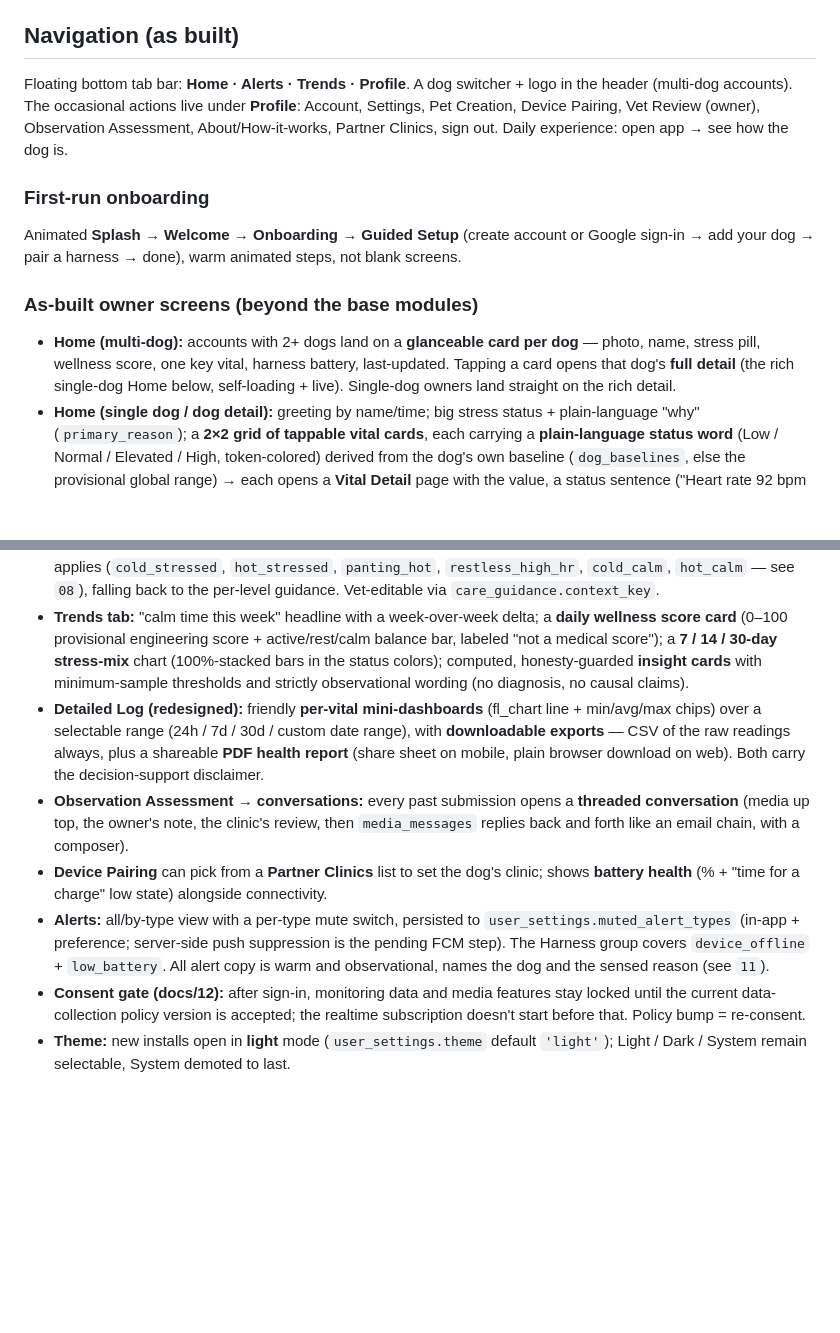
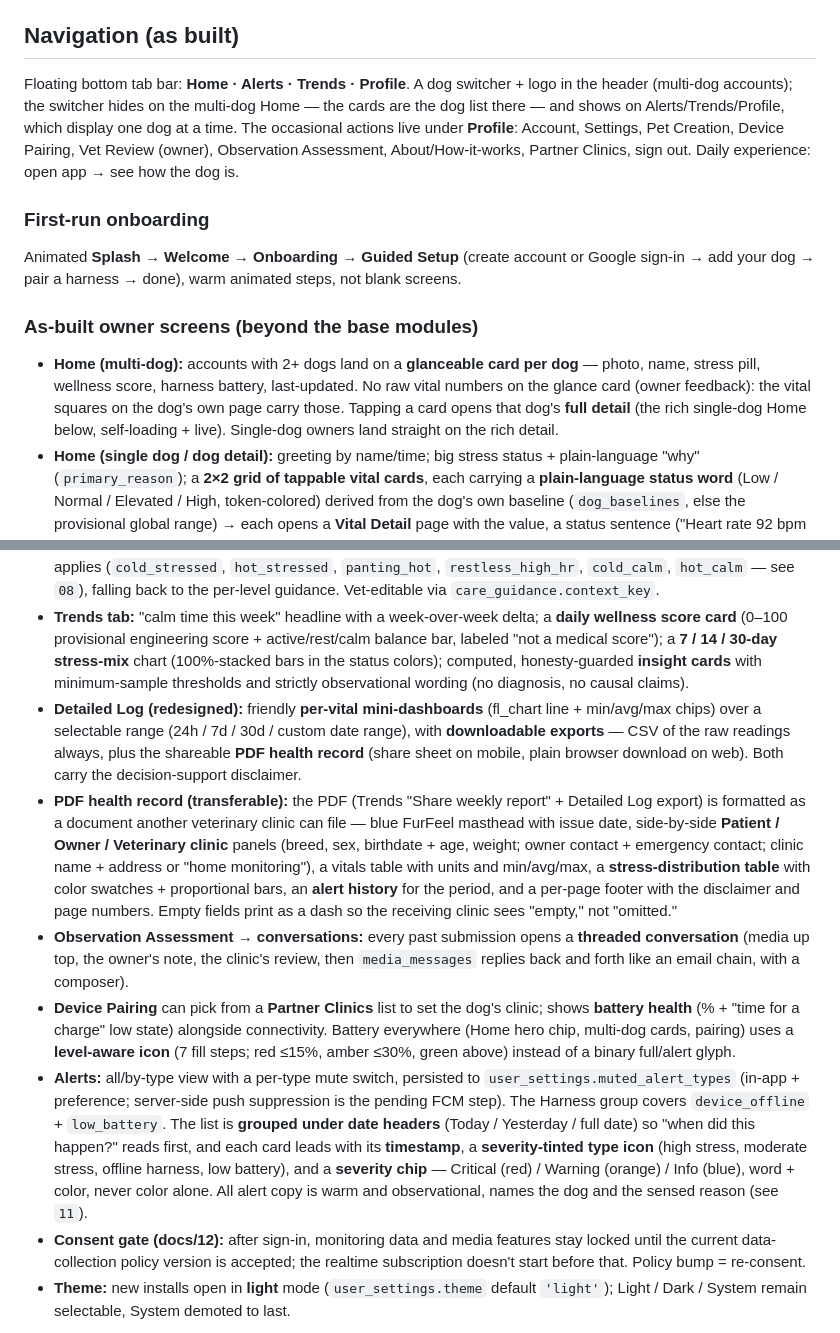
Before and after one commit to SushiMista/furfeel-capstone, a Markdown page: docs/04 Mobile App Design.md, 2 parts joined by grey strips. Rendered like a GitHub page; blank space fills up the shorter version.

```diff
--- a/docs/04 Mobile App Design.md
+++ b/docs/04 Mobile App Design.md
@@ -12,20 +12,21 @@ tags: [furfeel, mobile, ux]
 Full owner-app spec covering **all six manuscript modules**. Style: follow [[19 Design System]] (blue brand, warm/approachable owner layer, Material 3 + fl_chart). Anon key only; every query RLS-scoped to the signed-in owner (`owner_user_id = auth.uid()`). Media is supplementary and **never** a classifier input. No diagnosis language.
 
 ## Navigation (as built)
-Floating bottom tab bar: **Home · Alerts · Trends · Profile**. A dog switcher + logo in the header (multi-dog accounts). The occasional actions live under **Profile**: Account, Settings, Pet Creation, Device Pairing, Vet Review (owner), Observation Assessment, About/How-it-works, Partner Clinics, sign out. Daily experience: open app → see how the dog is.
+Floating bottom tab bar: **Home · Alerts · Trends · Profile**. A dog switcher + logo in the header (multi-dog accounts); the switcher hides on the multi-dog Home — the cards are the dog list there — and shows on Alerts/Trends/Profile, which display one dog at a time. The occasional actions live under **Profile**: Account, Settings, Pet Creation, Device Pairing, Vet Review (owner), Observation Assessment, About/How-it-works, Partner Clinics, sign out. Daily experience: open app → see how the dog is.
 
 ### First-run onboarding
 Animated **Splash → Welcome → Onboarding → Guided Setup** (create account or Google sign-in → add your dog → pair a harness → done), warm animated steps, not blank screens.
 
 ### As-built owner screens (beyond the base modules)
-- **Home (multi-dog):** accounts with 2+ dogs land on a **glanceable card per dog** — photo, name, stress pill, wellness score, one key vital, harness battery, last-updated. Tapping a card opens that dog's **full detail** (the rich single-dog Home below, self-loading + live). Single-dog owners land straight on the rich detail.
+- **Home (multi-dog):** accounts with 2+ dogs land on a **glanceable card per dog** — photo, name, stress pill, wellness score, harness battery, last-updated. No raw vital numbers on the glance card (owner feedback): the vital squares on the dog's own page carry those. Tapping a card opens that dog's **full detail** (the rich single-dog Home below, self-loading + live). Single-dog owners land straight on the rich detail.
 - **Home (single dog / dog detail):** greeting by name/time; big stress status + plain-language "why" (`primary_reason`); a **2×2 grid of tappable vital cards**, each carrying a **plain-language status word** (Low / Normal / Elevated / High, token-colored) derived from the dog's own baseline (`dog_baselines`, else the provisional global range) → each opens a **Vital Detail** page with the value, a status sentence ("Heart rate 92 bpm — Normal for Biscuit"), the typical resting range, and an owner-friendly explanation; an animated **calm-percentage ring**; the latest vet note inline (live via Realtime); harness status chip includes **battery %** with a low-battery state.
 - **Care Insights (combination-aware):** the tip is keyed off the **combination** of signals + environment when one applies (`cold_stressed`, `hot_stressed`, `panting_hot`, `restless_high_hr`, `cold_calm`, `hot_calm` — see `08`), falling back to the per-level guidance. Vet-editable via `care_guidance.context_key`.
 - **Trends tab:** "calm time this week" headline with a week-over-week delta; a **daily wellness score card** (0–100 provisional engineering score + active/rest/calm balance bar, labeled "not a medical score"); a **7 / 14 / 30-day stress-mix** chart (100%-stacked bars in the status colors); computed, honesty-guarded **insight cards** with minimum-sample thresholds and strictly observational wording (no diagnosis, no causal claims).
-- **Detailed Log (redesigned):** friendly **per-vital mini-dashboards** (fl_chart line + min/avg/max chips) over a selectable range (24h / 7d / 30d / custom date range), with **downloadable exports** — CSV of the raw readings always, plus a shareable **PDF health report** (share sheet on mobile, plain browser download on web). Both carry the decision-support disclaimer.
+- **Detailed Log (redesigned):** friendly **per-vital mini-dashboards** (fl_chart line + min/avg/max chips) over a selectable range (24h / 7d / 30d / custom date range), with **downloadable exports** — CSV of the raw readings always, plus the shareable **PDF health record** (share sheet on mobile, plain browser download on web). Both carry the decision-support disclaimer.
+- **PDF health record (transferable):** the PDF (Trends "Share weekly report" + Detailed Log export) is formatted as a document another veterinary clinic can file — blue FurFeel masthead with issue date, side-by-side **Patient / Owner / Veterinary clinic** panels (breed, sex, birthdate + age, weight; owner contact + emergency contact; clinic name + address or "home monitoring"), a vitals table with units and min/avg/max, a **stress-distribution table** with color swatches + proportional bars, an **alert history** for the period, and a per-page footer with the disclaimer and page numbers. Empty fields print as a dash so the receiving clinic sees "empty," not "omitted."
 - **Observation Assessment → conversations:** every past submission opens a **threaded conversation** (media up top, the owner's note, the clinic's review, then `media_messages` replies back and forth like an email chain, with a composer).
-- **Device Pairing** can pick from a **Partner Clinics** list to set the dog's clinic; shows **battery health** (% + "time for a charge" low state) alongside connectivity.
-- **Alerts:** all/by-type view with a per-type mute switch, persisted to `user_settings.muted_alert_types` (in-app + preference; server-side push suppression is the pending FCM step). The Harness group covers `device_offline` + `low_battery`. All alert copy is warm and observational, names the dog and the sensed reason (see `11`).
+- **Device Pairing** can pick from a **Partner Clinics** list to set the dog's clinic; shows **battery health** (% + "time for a charge" low state) alongside connectivity. Battery everywhere (Home hero chip, multi-dog cards, pairing) uses a **level-aware icon** (7 fill steps; red ≤15%, amber ≤30%, green above) instead of a binary full/alert glyph.
+- **Alerts:** all/by-type view with a per-type mute switch, persisted to `user_settings.muted_alert_types` (in-app + preference; server-side push suppression is the pending FCM step). The Harness group covers `device_offline` + `low_battery`. The list is **grouped under date headers** (Today / Yesterday / full date) so "when did this happen?" reads first, and each card leads with its **timestamp**, a **severity-tinted type icon** (high stress, moderate stress, offline harness, low battery), and a **severity chip** — Critical (red) / Warning (orange) / Info (blue), word + color, never color alone. All alert copy is warm and observational, names the dog and the sensed reason (see `11`).
 - **Consent gate (docs/12):** after sign-in, monitoring data and media features stay locked until the current data-collection policy version is accepted; the realtime subscription doesn't start before that. Policy bump = re-consent.
 - **Theme:** new installs open in **light** mode (`user_settings.theme` default `'light'`); Light / Dark / System remain selectable, System demoted to last.
 
```
Also changed, not shown: other parts of docs/04 Mobile App Design.md (+1 -1 lines).
